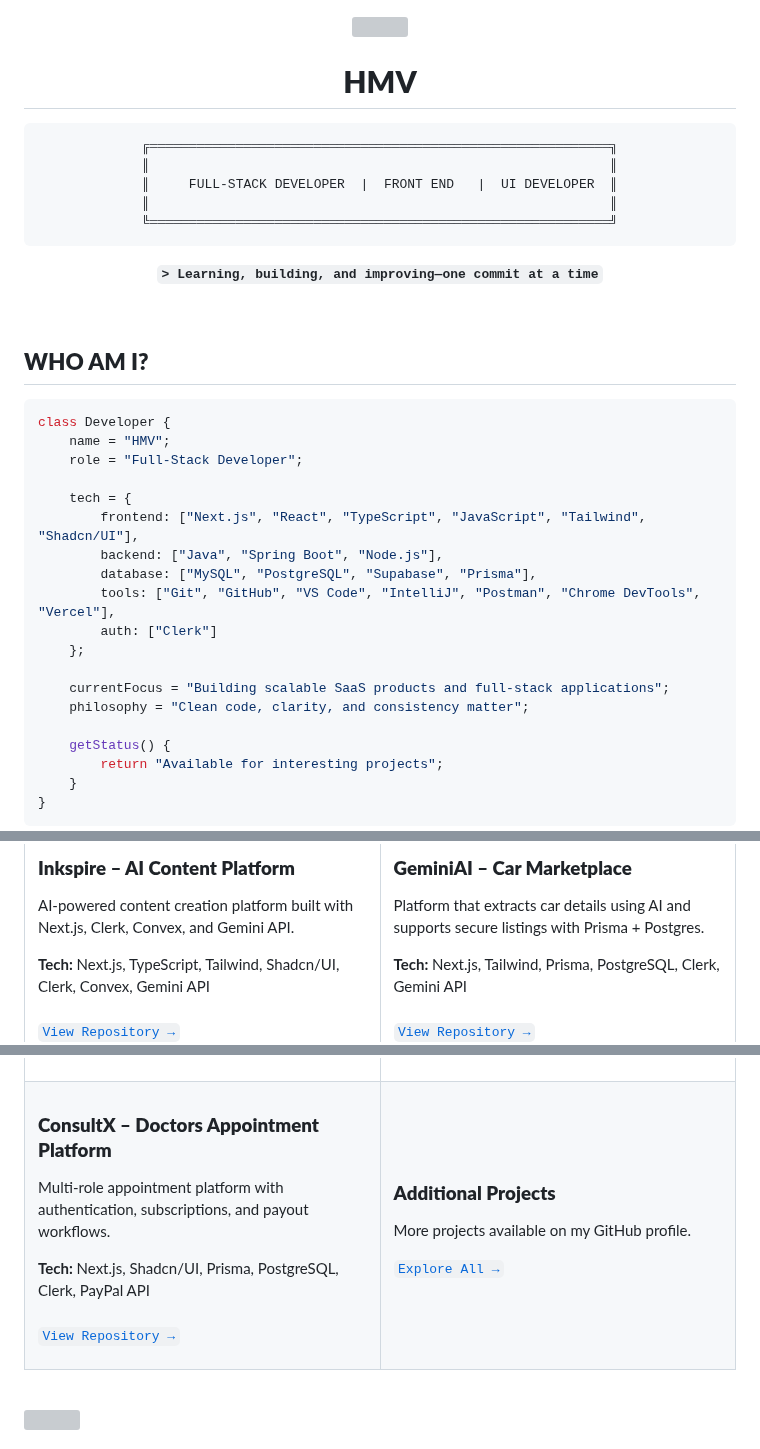
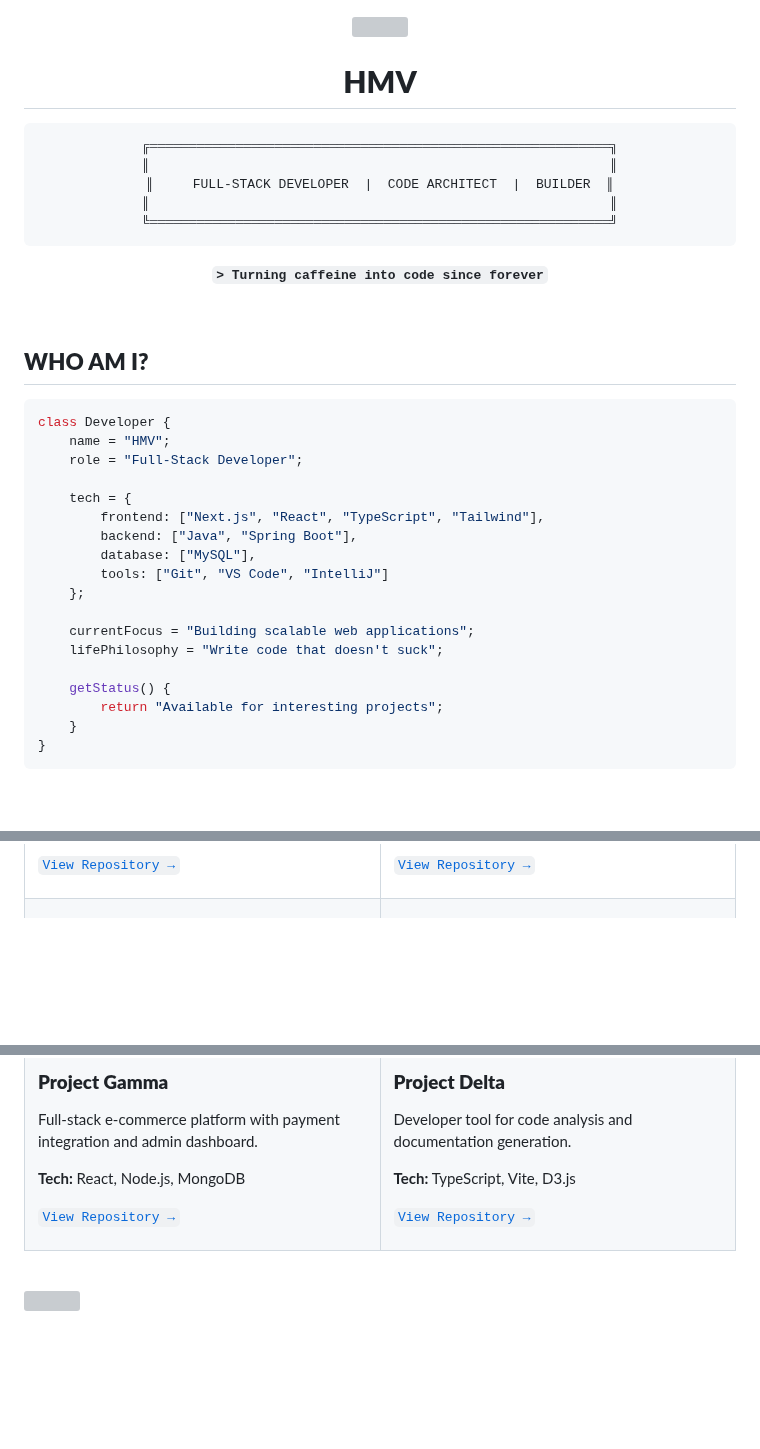
Before and after one commit to AmjustGettingStarted/AmjustGettingStarted, a Markdown page: README.md, 3 parts joined by grey strips. Drawn GitHub-style; blank space fills up the shorter version; grey boxes are pictures that could not be loaded.

Commit message:
Revert "Redesign and modernize GitHub profile README"

`````diff
--- a/README.md
+++ b/README.md
@@ -1,4 +1,3 @@
-
 <div align="center">
 
 <img src="https://capsule-render.vercel.app/api?type=waving&color=FF6B00&height=120&section=header" />
@@ -8,12 +7,12 @@
 ```ascii
 ╔═══════════════════════════════════════════════════════════╗
 ║                                                           ║
-║     FULL-STACK DEVELOPER  |  FRONT END   |  UI DEVELOPER  ║
+║     FULL-STACK DEVELOPER  |  CODE ARCHITECT  |  BUILDER  ║
 ║                                                           ║
 ╚═══════════════════════════════════════════════════════════╝
-````
+```
 
-**`> Learning, building, and improving—one commit at a time`**
+**`> Turning caffeine into code since forever`**
 
 </div>
 
@@ -27,15 +26,14 @@ class Developer {
     role = "Full-Stack Developer";
 
     tech = {
-        frontend: ["Next.js", "React", "TypeScript", "JavaScript", "Tailwind", "Shadcn/UI"],
-        backend: ["Java", "Spring Boot", "Node.js"],
-        database: ["MySQL", "PostgreSQL", "Supabase", "Prisma"],
-        tools: ["Git", "GitHub", "VS Code", "IntelliJ", "Postman", "Chrome DevTools", "Vercel"],
-        auth: ["Clerk"]
+        frontend: ["Next.js", "React", "TypeScript", "Tailwind"],
+        backend: ["Java", "Spring Boot"],
+        database: ["MySQL"],
+        tools: ["Git", "VS Code", "IntelliJ"]
     };
 
-    currentFocus = "Building scalable SaaS products and full-stack applications";
-    philosophy = "Clean code, clarity, and consistency matter";
+    currentFocus = "Building scalable web applications";
+    lifePhilosophy = "Write code that doesn't suck";
 
     getStatus() {
         return "Available for interesting projects";
@@ -117,10 +136,4 @@ class Developer {
 
-### **Inkspire – AI Content Platform**
-
-AI-powered content creation platform built with Next.js, Clerk, Convex, and Gemini API.
-
-**Tech:** Next.js, TypeScript, Tailwind, Shadcn/UI, Clerk, Convex, Gemini API
-<br>
-[`View Repository →`](https://github.com/AmjustGettingStarted/inkspire)
+[`View Repository →`](#)
 
 </td>
@@ -139,16 +153,9 @@ Platform that extracts car details using AI and supports secure listings with Pr
 
-</tr>
+### **Project Gamma**
+Full-stack e-commerce platform with payment integration and admin dashboard.
 
-<tr>
+**Tech:** React, Node.js, MongoDB
 
-<td width="50%" valign="top" style="padding: 20px; vertical-align: top;">
-
-### **ConsultX – Doctors Appointment Platform**
-
-Multi-role appointment platform with authentication, subscriptions, and payout workflows.
-
-**Tech:** Next.js, Shadcn/UI, Prisma, PostgreSQL, Clerk, PayPal API
-<br>
-[`View Repository →`](https://github.com/AmjustGettingStarted/consultx)
+[`View Repository →`](#)
 
 </td>
`````
Also changed, not shown: other parts of README.md (+95 -51 lines).
